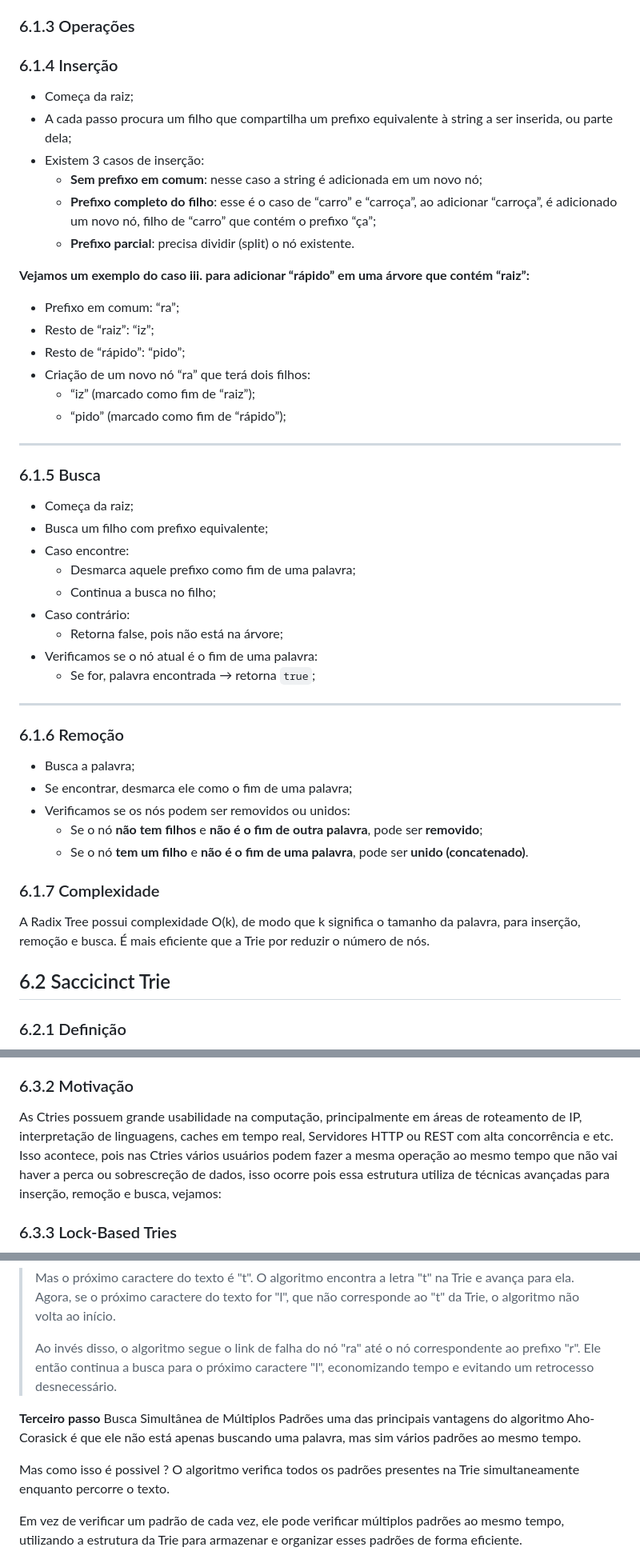
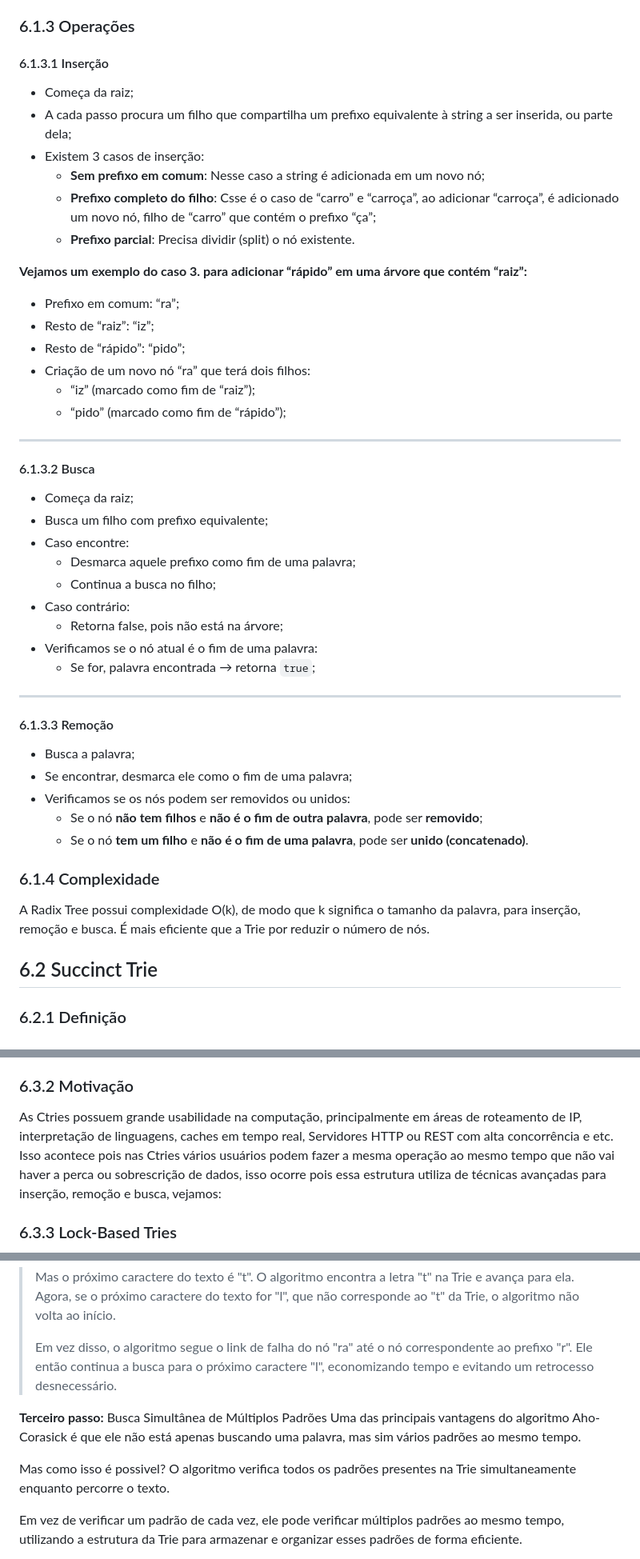
Before and after one commit to lucasfariasbl/trie-material, a Markdown page: README.md, 3 parts joined by grey strips. Shown: that part at 80% size. Rendered like a GitHub page.

Commit message:
Fix typos and formatting in README.md
Corrige erros de digitação, português, e formatação ao longo de todo o README.md, melhorando a clareza do texto.

```diff
--- a/README.md
+++ b/README.md
@@ -473,16 +475,16 @@ Isso reduz:
 
 ### 6.1.3 Operações
 
-### 6.1.4 Inserção
+#### 6.1.3.1 Inserção
 
 - Começa da raiz;
 - A cada passo procura um filho que compartilha um prefixo equivalente à string a ser inserida, ou parte dela;
 - Existem 3 casos de inserção:
-  - **Sem prefixo em comum**: nesse caso a string é adicionada em um novo nó;
-  - **Prefixo completo do filho**: esse é o caso de “carro” e “carroça”, ao adicionar “carroça”, é adicionado um novo nó, filho de “carro” que contém o prefixo “ça”;
-  - **Prefixo parcial**: precisa dividir (split) o nó existente.
+  - **Sem prefixo em comum**: Nesse caso a string é adicionada em um novo nó;
+  - **Prefixo completo do filho**: Csse é o caso de “carro” e “carroça”, ao adicionar “carroça”, é adicionado um novo nó, filho de “carro” que contém o prefixo “ça”;
+  - **Prefixo parcial**: Precisa dividir (split) o nó existente.
 
-**Vejamos um exemplo do caso iii. para adicionar “rápido” em uma árvore que contém “raiz”:**
+**Vejamos um exemplo do caso 3. para adicionar “rápido” em uma árvore que contém “raiz”:**
 
 - Prefixo em comum: “ra”;
 - Resto de “raiz”: “iz”;
@@ -493,7 +495,7 @@ Isso reduz:
 
 ---
 
-### 6.1.5 Busca
+#### 6.1.3.2 Busca
 
 - Começa da raiz;
 - Busca um filho com prefixo equivalente;
@@ -507,7 +509,7 @@ Isso reduz:
 
 ---
 
-### 6.1.6 Remoção
+#### 6.1.3.3 Remoção
 
 - Busca a palavra;
 - Se encontrar, desmarca ele como o fim de uma palavra;
@@ -515,11 +517,11 @@ Isso reduz:
   - Se o nó **não tem filhos** e **não é o fim de outra palavra**, pode ser **removido**;
   - Se o nó **tem um filho** e **não é o fim de uma palavra**, pode ser **unido (concatenado)**.
 
-### 6.1.7 Complexidade
+### 6.1.4 Complexidade
 
 A Radix Tree possui complexidade O(k), de modo que k significa o tamanho da palavra, para inserção, remoção e busca. É mais eficiente que a Trie por reduzir o número de nós.
 
-## 6.2 Saccicinct Trie
+## 6.2 Succinct Trie
 
 ### 6.2.1 Definição
 
@@ -574,7 +576,7 @@ Uma Ctrie é estruturada como uma árvore de prefixos, de modo que:
 - Permite **snapshotting eficiente**, ou seja, tirar uma cópia consistente do trie **sem travar a estrutura**
 ### 6.3.2 Motivação
 
-  As Ctries possuem grande usabilidade na computação, principalmente em áreas de roteamento de IP, interpretação de linguagens, caches em tempo real, Servidores HTTP ou REST com alta concorrência e etc. Isso acontece, pois nas Ctries vários usuários podem fazer a mesma operação ao mesmo tempo que não vai haver a perca ou sobrescreção de dados, isso ocorre pois essa estrutura utiliza de técnicas avançadas para inserção, remoção e busca, vejamos:
+  As Ctries possuem grande usabilidade na computação, principalmente em áreas de roteamento de IP, interpretação de linguagens, caches em tempo real, Servidores HTTP ou REST com alta concorrência e etc. Isso acontece pois nas Ctries vários usuários podem fazer a mesma operação ao mesmo tempo que não vai haver a perca ou sobrescrição de dados, isso ocorre pois essa estrutura utiliza de técnicas avançadas para inserção, remoção e busca, vejamos:
 ### 6.3.3 Lock-Based Tries
 - Usa **locks finos** em cada nó para permitir múltiplas operações paralelas, ou seja, em vez de travar a estrutura toda para fazer uma operação, você trava apenas a menor parte necessária
 - Conforme aumenta o número de threads, melhor a estrutura funciona
@@ -840,13 +842,13 @@ Veja o Exemplo:
 Imagine que o algoritmo está buscando a palavra "rat" no texto "ratatouille". O algoritmo começa a procurar e encontra o prefixo "ra" no texto.
 > Mas o próximo caractere do texto é "t". O algoritmo encontra a letra "t" na Trie e avança para ela. Agora, se o próximo caractere do texto for "l", que não corresponde ao "t" da Trie, o algoritmo não volta ao início.
 >
-> Ao invés disso, o algoritmo segue o link de falha do nó "ra" até o nó correspondente ao prefixo "r". Ele então continua a busca para o próximo caractere "l", economizando tempo e evitando um retrocesso desnecessário.
+> Em vez disso, o algoritmo segue o link de falha do nó "ra" até o nó correspondente ao prefixo "r". Ele então continua a busca para o próximo caractere "l", economizando tempo e evitando um retrocesso desnecessário.
 >
 
-**Terceiro passo** Busca Simultânea de Múltiplos Padrões
-uma das principais vantagens do algoritmo Aho-Corasick é que ele não está apenas buscando uma palavra, mas sim vários padrões ao mesmo tempo.
+**Terceiro passo:** Busca Simultânea de Múltiplos Padrões
+Uma das principais vantagens do algoritmo Aho-Corasick é que ele não está apenas buscando uma palavra, mas sim vários padrões ao mesmo tempo.
 
-Mas como isso é possivel ?
+Mas como isso é possivel?
 O algoritmo verifica todos os padrões presentes na Trie simultaneamente enquanto percorre o texto.
 
 Em vez de verificar um padrão de cada vez, ele pode verificar múltiplos padrões ao mesmo tempo, utilizando a estrutura da Trie para armazenar e organizar esses padrões de forma eficiente.
```
Also changed, not shown: other parts of README.md (+55 -55 lines).
